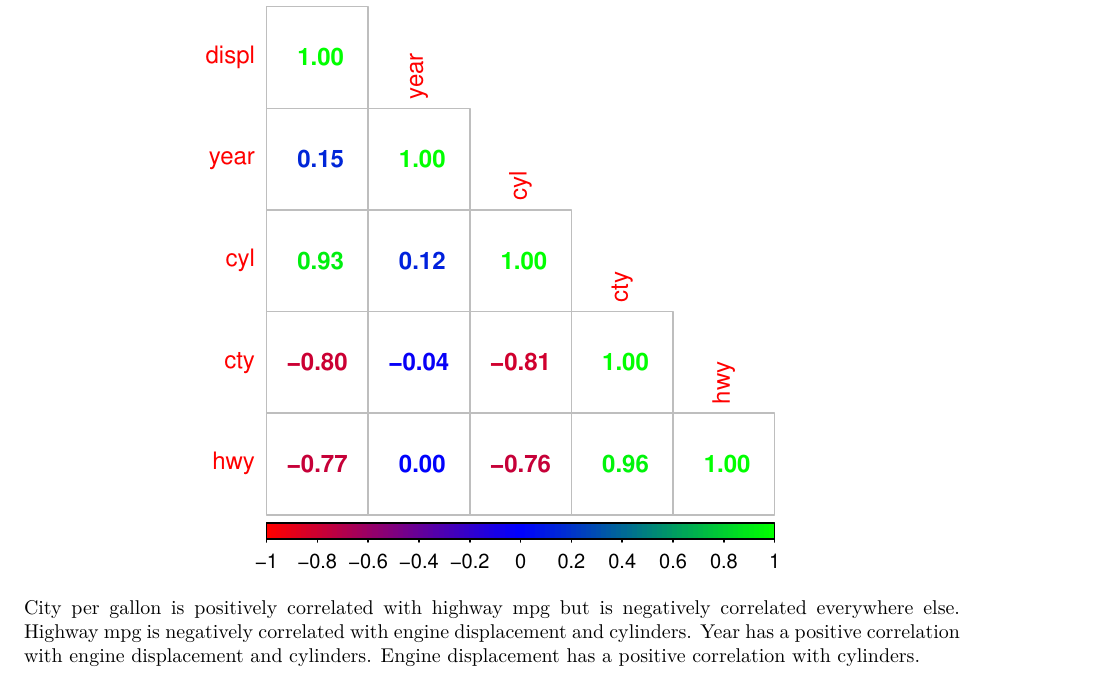
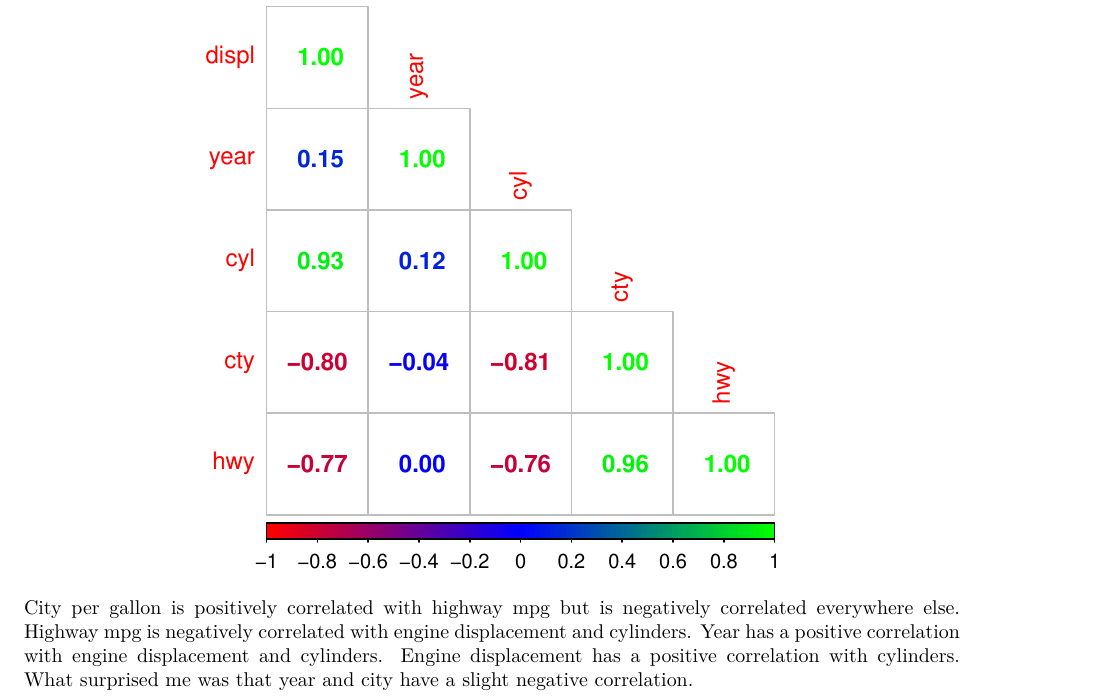
Before and after one commit to Jon8Than/PSTAT131-HW1, an R Markdown document (Homework1-pstat131.Rmd): part of page 8 of 8, cut so that both start at the same text. The pictures show the output file Homework1-pstat131.pdf that the author committed with the source.

Commit message:
Final Copy

````diff
--- a/Homework1-pstat131.Rmd
+++ b/Homework1-pstat131.Rmd
@@ -101,4 +101,4 @@ mpg_matrix <- mpg %>%
 mpg_matrix
 corrplot(mpg_matrix, method = 'number', col = colorRampPalette(c("red","blue","green"))(100), type = 'lower')
 ```
-City per gallon is positively correlated with highway mpg but is negatively correlated everywhere else. Highway mpg is negatively correlated with engine displacement and cylinders. Year has a positive correlation with engine displacement and cylinders. Engine displacement has a positive correlation with cylinders.
+City per gallon is positively correlated with highway mpg but is negatively correlated everywhere else. Highway mpg is negatively correlated with engine displacement and cylinders. Year has a positive correlation with engine displacement and cylinders. Engine displacement has a positive correlation with cylinders. What surprised me was that year and city have a slight negative correlation.
````
Also changed, not shown: Homework1-pstat131.pdf.
